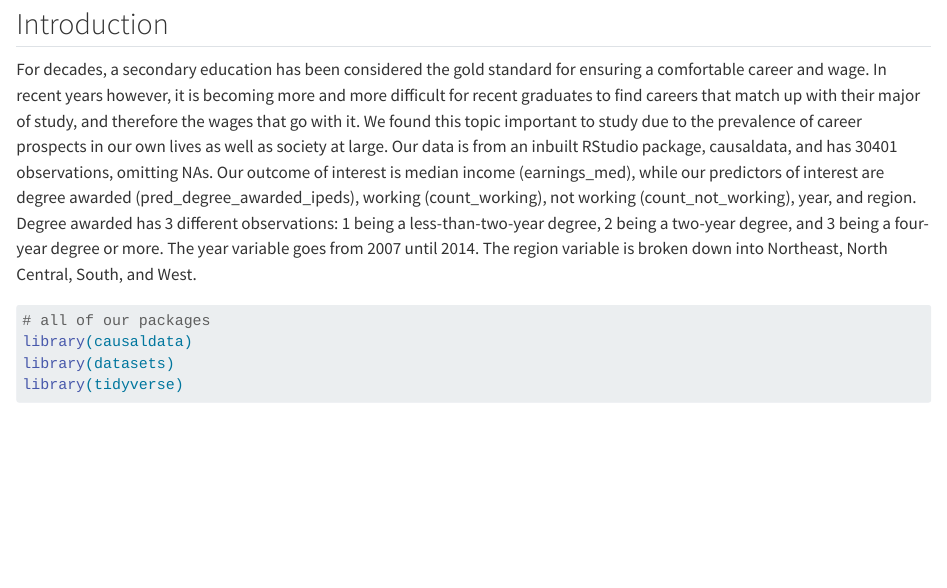
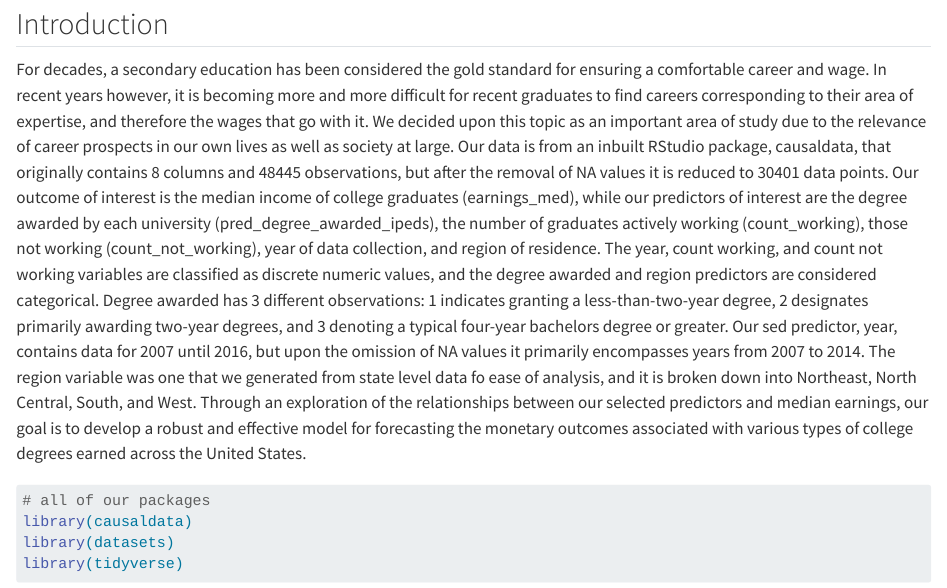
Before and after one commit to vedikaS-byte/Regression-Project, a Quarto document (index.qmd): the page in a window 1100 px wide, from 110 px down. Rendered offline with R 4.5, knitr and Pandoc in place of Quarto, with nearby package versions; some code elsewhere in the file could not run offline; long lines of code are wrapped.

Commit message:
Update index.qmd

````diff
--- a/index.qmd
+++ b/index.qmd
@@ -9,14 +9,7 @@ editor:
 
 ## Introduction
 
-For decades, a secondary education has been considered the gold standard for ensuring a comfortable career and wage.
-In recent years however, it is becoming more and more difficult for recent graduates to find careers that match up with their major of study, and therefore the wages that go with it.
-We found this topic important to study due to the prevalence of career prospects in our own lives as well as society at large.
-Our data is from an inbuilt RStudio package, causaldata, and has 30401 observations, omitting NAs.
-Our outcome of interest is median income (earnings_med), while our predictors of interest are degree awarded (pred_degree_awarded_ipeds), working (count_working), not working (count_not_working), year, and region.
-Degree awarded has 3 different observations: 1 being a less-than-two-year degree, 2 being a two-year degree, and 3 being a four-year degree or more.
-The year variable goes from 2007 until 2014.
-The region variable is broken down into Northeast, North Central, South, and West.
+  For decades, a secondary education has been considered the gold standard for ensuring a comfortable career and wage. In recent years however, it is becoming more and more difficult for recent graduates to find careers corresponding to their area of expertise, and therefore the wages that go with it. We decided upon this topic as an important area of study due to the relevance of career prospects in our own lives as well as society at large. Our data is from an inbuilt RStudio package, causaldata, that originally contains 8 columns and 48445 observations, but after the removal of NA values it is reduced to 30401 data points. Our outcome of interest is the median income of college graduates (earnings_med), while our predictors of interest are the degree awarded by each university (pred_degree_awarded_ipeds), the number of graduates actively working (count_working), those not working (count_not_working), year of data collection, and region of residence. The year, count working, and count not working variables are classified as discrete numeric values, and the degree awarded and region predictors are considered categorical. Degree awarded has 3 different observations: 1 indicates granting a less-than-two-year degree, 2 designates primarily awarding two-year degrees, and 3 denoting a typical four-year bachelors degree or greater. Our sed predictor, year, contains data for 2007 until 2016, but upon the omission of NA values it primarily encompasses years from 2007 to 2014. The region variable was one that we generated from state level data fo ease of analysis, and it is broken down into Northeast, North Central, South, and West. Through an exploration of the relationships between our selected predictors and median earnings, our goal is to develop a robust and effective model for forecasting the monetary outcomes associated with various types of college degrees earned across the United States.
 
 ```{r}
 # all of our packages
````
